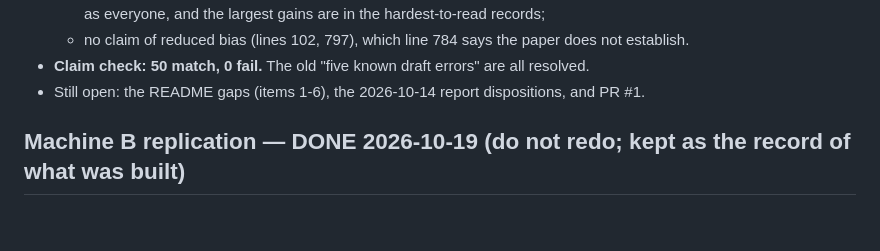
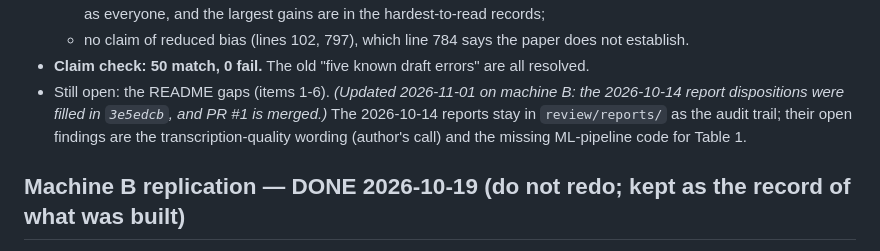
Before and after one commit to hwangii/fixing_transcription_errors, a Markdown page: HANDOFF.md, the part around the change. Rendered like a GitHub page; blank space fills up the shorter version.

Commit message:
HANDOFF: 2026-10-14 dispositions and PR #1 are done; keep those reports as the audit trail
Co-Authored-By: Claude Opus 5.5 <noreply@anthropic.com>

```diff
--- a/HANDOFF.md
+++ b/HANDOFF.md
@@ -88,8 +88,11 @@ Nothing else is needed from B for now.
     does not establish.
 - **Claim check: 50 match, 0 fail.** The old "five known draft errors" are all
   resolved.
-- Still open: the README gaps (items 1-6), the 2026-10-14 report dispositions,
-  and PR #1.
+- Still open: the README gaps (items 1-6). *(Updated 2026-11-01 on machine B:
+  the 2026-10-14 report dispositions were filled in `3e5edcb`, and PR #1 is
+  merged.)* The 2026-10-14 reports stay in `review/reports/` as the audit
+  trail; their open findings are the transcription-quality wording (author's
+  call) and the missing ML-pipeline code for Table 1.
 
 ## Machine B replication — DONE 2026-10-19 (do not redo; kept as the record of what was built)
 
```
